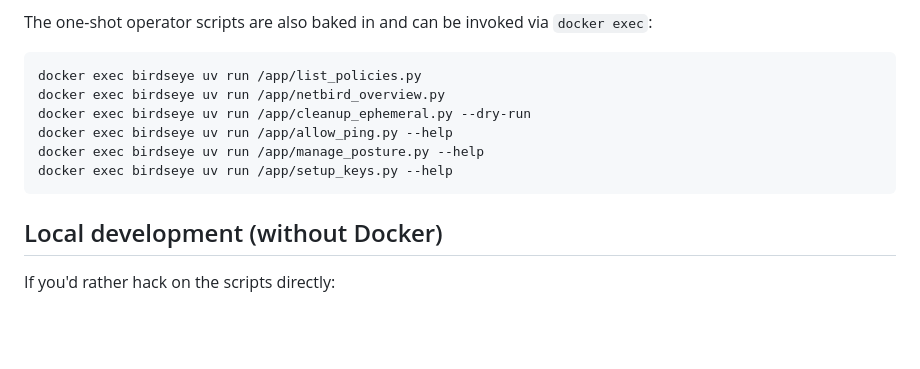
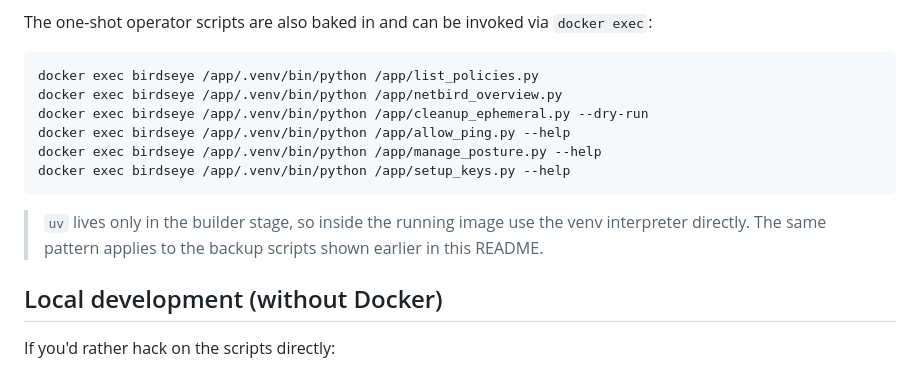
Before and after one commit to styliteag/birdseye, a Markdown page: README.md, the part around the change. Drawn GitHub-style; blank space fills up the shorter version.

````diff
--- a/README.md
+++ b/README.md
@@ -291,13 +291,17 @@ The one-shot operator scripts are also baked in and can be invoked via
 `docker exec`:
 
 ```bash
-docker exec birdseye uv run /app/list_policies.py
-docker exec birdseye uv run /app/netbird_overview.py
-docker exec birdseye uv run /app/cleanup_ephemeral.py --dry-run
-docker exec birdseye uv run /app/allow_ping.py --help
-docker exec birdseye uv run /app/manage_posture.py --help
-docker exec birdseye uv run /app/setup_keys.py --help
+docker exec birdseye /app/.venv/bin/python /app/list_policies.py
+docker exec birdseye /app/.venv/bin/python /app/netbird_overview.py
+docker exec birdseye /app/.venv/bin/python /app/cleanup_ephemeral.py --dry-run
+docker exec birdseye /app/.venv/bin/python /app/allow_ping.py --help
+docker exec birdseye /app/.venv/bin/python /app/manage_posture.py --help
+docker exec birdseye /app/.venv/bin/python /app/setup_keys.py --help
 ```
+
+> `uv` lives only in the builder stage, so inside the running image use
+> the venv interpreter directly. The same pattern applies to the
+> backup scripts shown earlier in this README.
 
 ## Local development (without Docker)
 
````
Also changed, not shown: CHANGELOG.md (+15 -2 lines).
